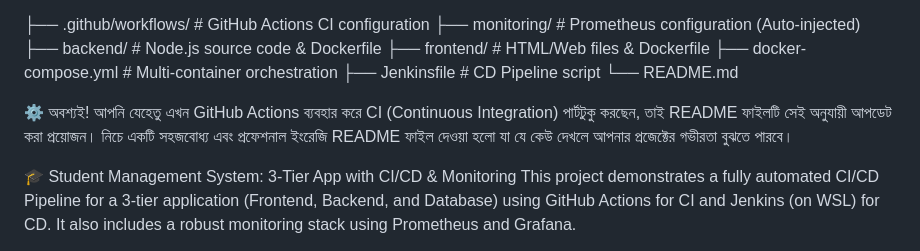
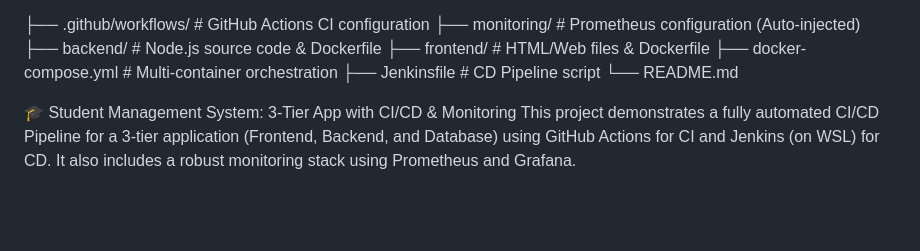
Before and after one commit to rimisarker/my-3tier-app-, a Markdown page: README.md, the part around the change. Rendered like a GitHub page; blank space fills up the shorter version.

Commit message:
Revise README for CI/CD updates
Updated README to reflect CI/CD integration with GitHub Actions and Jenkins.

```diff
--- a/README.md
+++ b/README.md
@@ -33,7 +33,7 @@ Observability: Prometheus, Grafana, Node Exporter, cAdvisor
 ├── Jenkinsfile          # CD Pipeline script
 └── README.md
 
-⚙️ অবশ্যই! আপনি যেহেতু এখন GitHub Actions ব্যবহার করে CI (Continuous Integration) পার্টটুকু করছেন, তাই README ফাইলটি সেই অনুযায়ী আপডেট করা প্রয়োজন। নিচে একটি সহজবোধ্য এবং প্রফেশনাল ইংরেজি README ফাইল দেওয়া হলো যা যে কেউ দেখলে আপনার প্রজেক্টের গভীরতা বুঝতে পারবে।
+
 
 🎓 Student Management System: 3-Tier App with CI/CD & Monitoring
 This project demonstrates a fully automated CI/CD Pipeline for a 3-tier application (Frontend, Backend, and Database) using GitHub Actions for CI and Jenkins (on WSL) for CD. It also includes a robust monitoring stack using Prometheus and Grafana.
```
